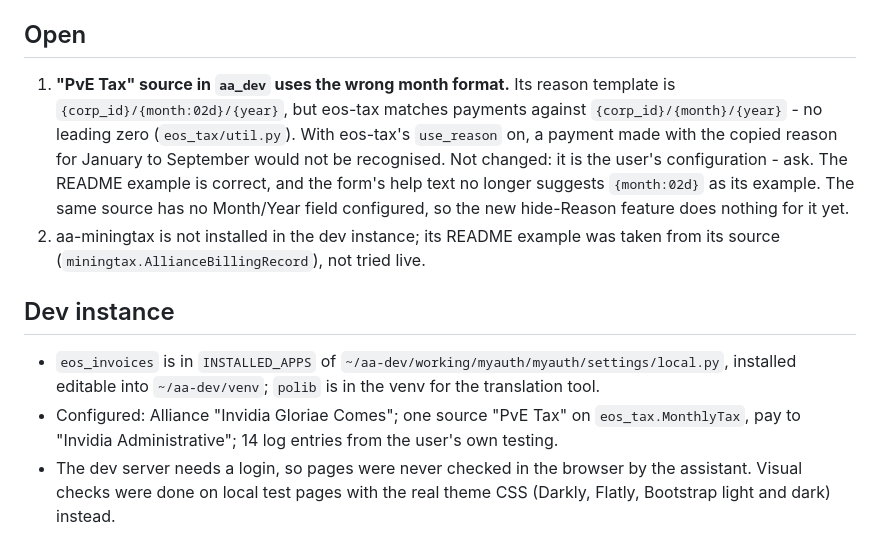
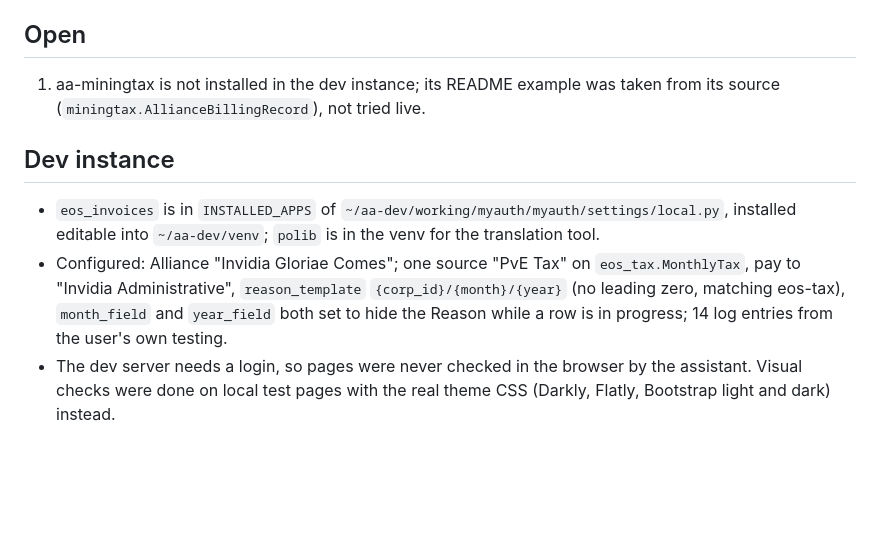
Before and after one commit to fthomas-de/eos-invoices, a Markdown page: docs/HANDOVER.md, the part around the change. Rendered like a GitHub page; blank space fills up the shorter version.

Commit message:
docs: drop the PvE Tax month-format open point, already fixed on the source
The user fixed the reason_template and set month_field/year_field on the
PvE Tax source directly, outside this session; the open point no longer
applies. Noted the current source config in "Dev instance" instead.

Co-Authored-By: Claude Sonnet 5 <noreply@anthropic.com>

```diff
--- a/docs/HANDOVER.md
+++ b/docs/HANDOVER.md
@@ -164,16 +164,7 @@ the next one does not go looking for that env var.
 
 ## Open
 
-1. **"PvE Tax" source in `aa_dev` uses the wrong month format.** Its reason
-   template is `{corp_id}/{month:02d}/{year}`, but eos-tax matches payments
-   against `{corp_id}/{month}/{year}` - no leading zero (`eos_tax/util.py`).
-   With eos-tax's `use_reason` on, a payment made with the copied reason for
-   January to September would not be recognised. Not changed: it is the
-   user's configuration - ask. The README example is correct, and the form's
-   help text no longer suggests `{month:02d}` as its example. The same
-   source has no Month/Year field configured, so the new hide-Reason feature
-   does nothing for it yet.
-2. aa-miningtax is not installed in the dev instance; its README example was
+1. aa-miningtax is not installed in the dev instance; its README example was
    taken from its source (`miningtax.AllianceBillingRecord`), not tried live.
 
 ## Dev instance
@@ -182,8 +173,10 @@ the next one does not go looking for that env var.
   installed editable into `~/aa-dev/venv`; `polib` is in the venv for the
   translation tool.
 - Configured: Alliance "Invidia Gloriae Comes"; one source "PvE Tax" on
-  `eos_tax.MonthlyTax`, pay to "Invidia Administrative"; 14 log entries from
-  the user's own testing.
+  `eos_tax.MonthlyTax`, pay to "Invidia Administrative", `reason_template`
+  `{corp_id}/{month}/{year}` (no leading zero, matching eos-tax), `month_field`
+  and `year_field` both set to hide the Reason while a row is in progress;
+  14 log entries from the user's own testing.
 - The dev server needs a login, so pages were never checked in the browser by
   the assistant. Visual checks were done on local test pages with the real
   theme CSS (Darkly, Flatly, Bootstrap light and dark) instead.
```
